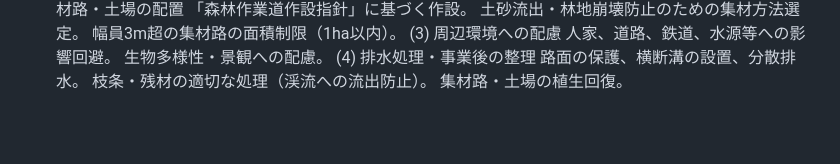
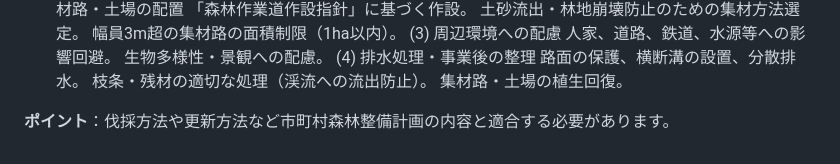
Before and after one commit to takada291/QA-forestry-rules001, a Markdown page: rules001-002.md, the part around the change. GitHub-like rendering; blank space fills up the shorter version.

```diff
--- a/rules001-002.md
+++ b/rules001-002.md
@@ -78,3 +78,5 @@
 路面の保護、横断溝の設置、分散排水。
 枝条・残材の適切な処理（渓流への流出防止）。
 集材路・土場の植生回復。
+
+**ポイント**：伐採方法や更新方法など市町村森林整備計画の内容と適合する必要があります。
```
